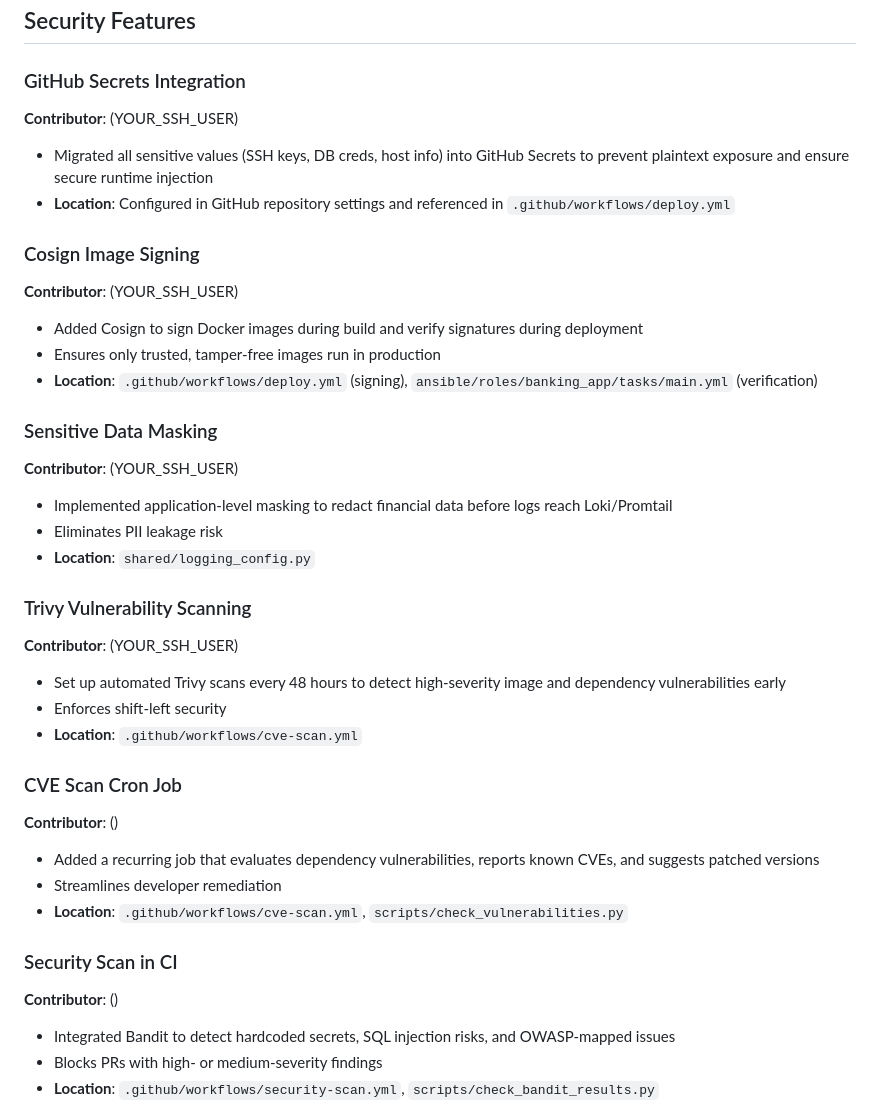
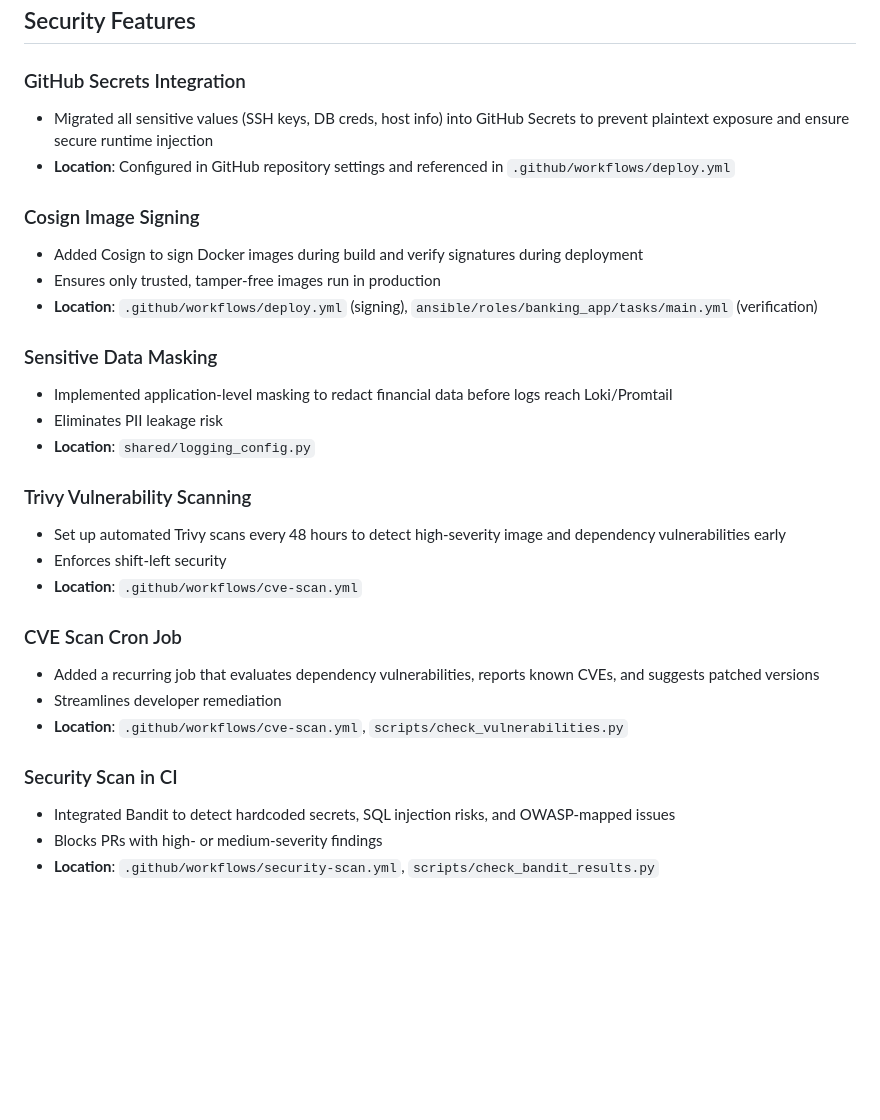
Before and after one commit to daksh204singh/distributed-banking-ops, a Markdown page: README.md, the part around one of its changes. Drawn GitHub-style; blank space fills up the shorter version.

```diff
--- a/README.md
+++ b/README.md
@@ -252,36 +222,36 @@ This workflow ensures all code is validated, reviewed, and safely deployed throu
 ## Security Features
 
 ### GitHub Secrets Integration
-**Contributor**:  (YOUR_SSH_USER)
+
 - Migrated all sensitive values (SSH keys, DB creds, host info) into GitHub Secrets to prevent plaintext exposure and ensure secure runtime injection
 - **Location**: Configured in GitHub repository settings and referenced in `.github/workflows/deploy.yml`
 
 ### Cosign Image Signing
-**Contributor**:  (YOUR_SSH_USER)
+
 - Added Cosign to sign Docker images during build and verify signatures during deployment
 - Ensures only trusted, tamper-free images run in production
 - **Location**: `.github/workflows/deploy.yml` (signing), `ansible/roles/banking_app/tasks/main.yml` (verification)
 
 ### Sensitive Data Masking
-**Contributor**:  (YOUR_SSH_USER)
+
 - Implemented application-level masking to redact financial data before logs reach Loki/Promtail
 - Eliminates PII leakage risk
 - **Location**: `shared/logging_config.py`
 
 ### Trivy Vulnerability Scanning
-**Contributor**:  (YOUR_SSH_USER)
+
 - Set up automated Trivy scans every 48 hours to detect high-severity image and dependency vulnerabilities early
 - Enforces shift-left security
 - **Location**: `.github/workflows/cve-scan.yml`
 
 ### CVE Scan Cron Job
-**Contributor**:  ()
+
 - Added a recurring job that evaluates dependency vulnerabilities, reports known CVEs, and suggests patched versions
 - Streamlines developer remediation
 - **Location**: `.github/workflows/cve-scan.yml`, `scripts/check_vulnerabilities.py`
 
 ### Security Scan in CI
-**Contributor**:  ()
+
 - Integrated Bandit to detect hardcoded secrets, SQL injection risks, and OWASP-mapped issues
 - Blocks PRs with high- or medium-severity findings
 - **Location**: `.github/workflows/security-scan.yml`, `scripts/check_bandit_results.py`
```
Also changed, not shown: other parts of README.md (+4 -34 lines), docs/deployment.md (+1 -1 lines).
